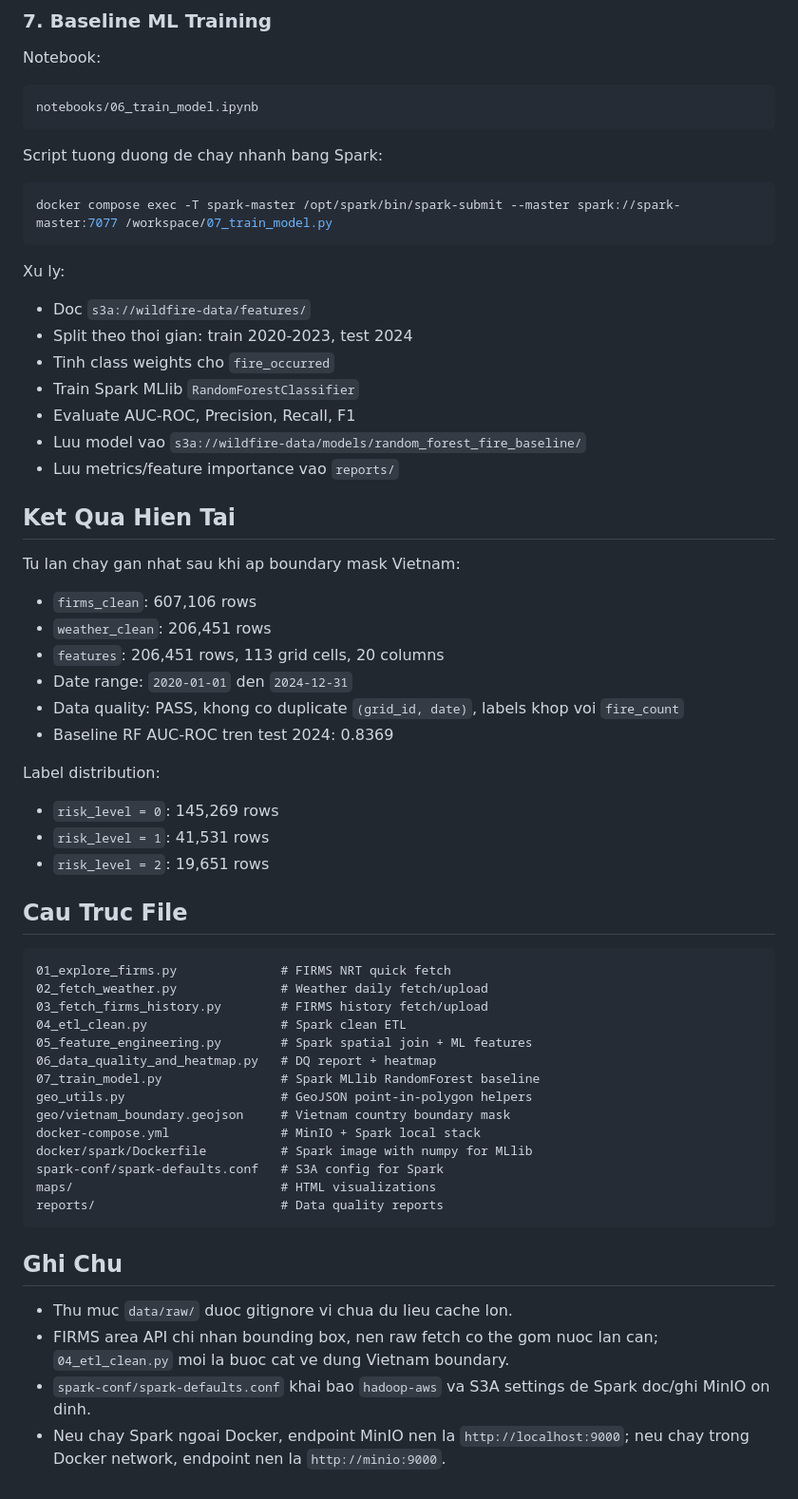
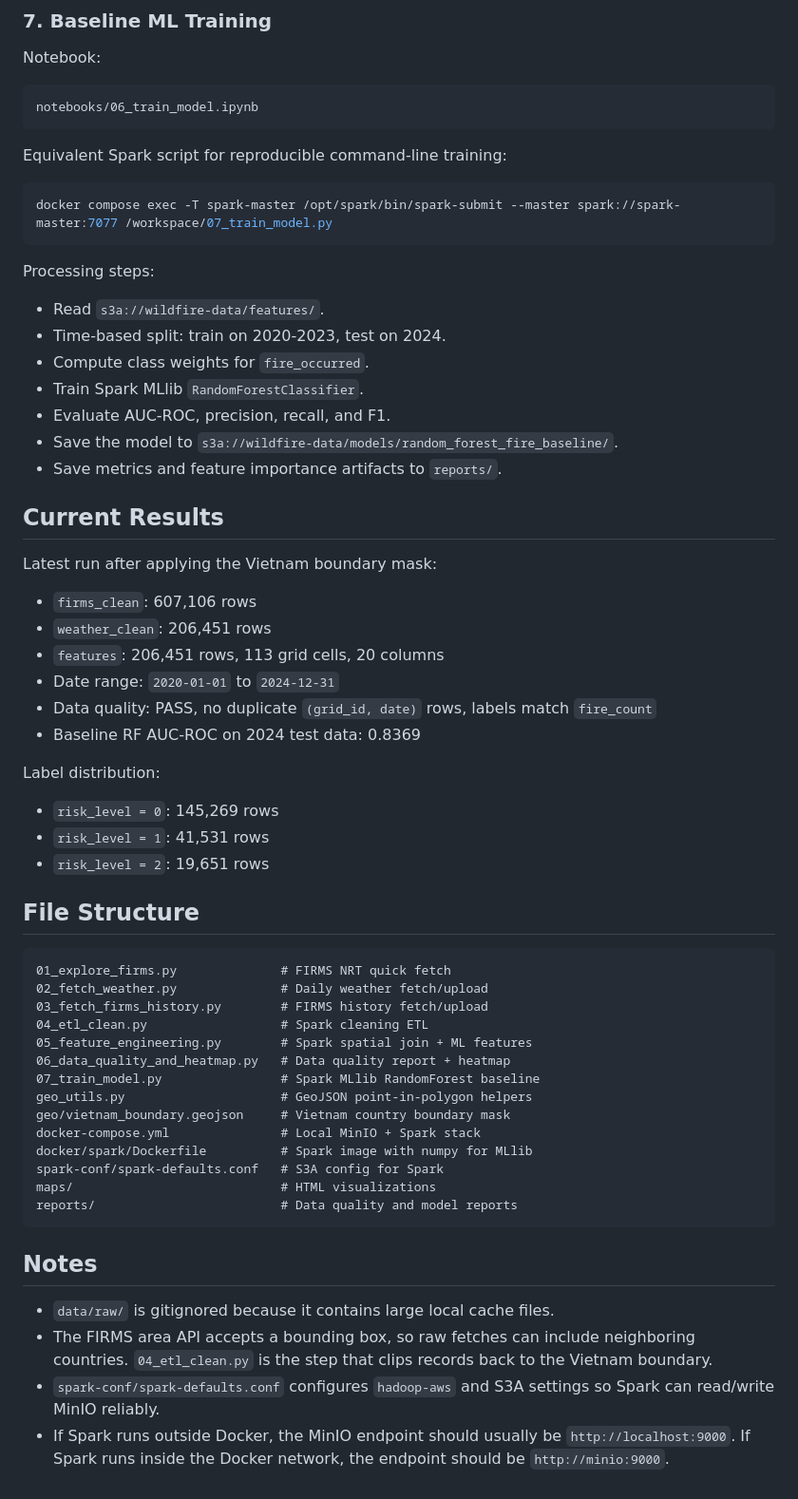
Before and after one commit to InboxMeNow/Wildfire-Early-Warning-System, a Markdown page: README.md, the part around one of its changes. Shown at 95% size. GitHub-like rendering.

Commit message:
Translate README to English

````diff
--- a/README.md
+++ b/README.md
@@ -137,32 +137,32 @@ Notebook:
 notebooks/06_train_model.ipynb
 ```
 
-Script tuong duong de chay nhanh bang Spark:
+Equivalent Spark script for reproducible command-line training:
 
 ```powershell
 docker compose exec -T spark-master /opt/spark/bin/spark-submit --master spark://spark-master:7077 /workspace/07_train_model.py
 ```
 
-Xu ly:
+Processing steps:
 
-- Doc `s3a://wildfire-data/features/`
-- Split theo thoi gian: train 2020-2023, test 2024
-- Tinh class weights cho `fire_occurred`
-- Train Spark MLlib `RandomForestClassifier`
-- Evaluate AUC-ROC, Precision, Recall, F1
-- Luu model vao `s3a://wildfire-data/models/random_forest_fire_baseline/`
-- Luu metrics/feature importance vao `reports/`
+- Read `s3a://wildfire-data/features/`.
+- Time-based split: train on 2020-2023, test on 2024.
+- Compute class weights for `fire_occurred`.
+- Train Spark MLlib `RandomForestClassifier`.
+- Evaluate AUC-ROC, precision, recall, and F1.
+- Save the model to `s3a://wildfire-data/models/random_forest_fire_baseline/`.
+- Save metrics and feature importance artifacts to `reports/`.
 
-## Ket Qua Hien Tai
+## Current Results
 
-Tu lan chay gan nhat sau khi ap boundary mask Vietnam:
+Latest run after applying the Vietnam boundary mask:
 
 - `firms_clean`: 607,106 rows
 - `weather_clean`: 206,451 rows
 - `features`: 206,451 rows, 113 grid cells, 20 columns
-- Date range: `2020-01-01` den `2024-12-31`
-- Data quality: PASS, khong co duplicate `(grid_id, date)`, labels khop voi `fire_count`
-- Baseline RF AUC-ROC tren test 2024: 0.8369
+- Date range: `2020-01-01` to `2024-12-31`
+- Data quality: PASS, no duplicate `(grid_id, date)` rows, labels match `fire_count`
+- Baseline RF AUC-ROC on 2024 test data: 0.8369
 
 Label distribution:
 
@@ -170,28 +170,28 @@ Label distribution:
 - `risk_level = 1`: 41,531 rows
 - `risk_level = 2`: 19,651 rows
 
-## Cau Truc File
+## File Structure
 
 ```text
 01_explore_firms.py              # FIRMS NRT quick fetch
-02_fetch_weather.py              # Weather daily fetch/upload
+02_fetch_weather.py              # Daily weather fetch/upload
 03_fetch_firms_history.py        # FIRMS history fetch/upload
-04_etl_clean.py                  # Spark clean ETL
+04_etl_clean.py                  # Spark cleaning ETL
 05_feature_engineering.py        # Spark spatial join + ML features
-06_data_quality_and_heatmap.py   # DQ report + heatmap
+06_data_quality_and_heatmap.py   # Data quality report + heatmap
 07_train_model.py                # Spark MLlib RandomForest baseline
 geo_utils.py                     # GeoJSON point-in-polygon helpers
 geo/vietnam_boundary.geojson     # Vietnam country boundary mask
-docker-compose.yml               # MinIO + Spark local stack
+docker-compose.yml               # Local MinIO + Spark stack
 docker/spark/Dockerfile          # Spark image with numpy for MLlib
 spark-conf/spark-defaults.conf   # S3A config for Spark
 maps/                            # HTML visualizations
-reports/                         # Data quality reports
+reports/                         # Data quality and model reports
 ```
 
-## Ghi Chu
+## Notes
 
-- Thu muc `data/raw/` duoc gitignore vi chua du lieu cache lon.
-- FIRMS area API chi nhan bounding box, nen raw fetch co the gom nuoc lan can; `04_etl_clean.py` moi la buoc cat ve dung Vietnam boundary.
-- `spark-conf/spark-defaults.conf` khai bao `hadoop-aws` va S3A settings de Spark doc/ghi MinIO on dinh.
-- Neu chay Spark ngoai Docker, endpoint MinIO nen la `http://localhost:9000`; neu chay trong Docker network, endpoint nen la `http://minio:9000`.
+- `data/raw/` is gitignored because it contains large local cache files.
+- The FIRMS area API accepts a bounding box, so raw fetches can include neighboring countries. `04_etl_clean.py` is the step that clips records back to the Vietnam boundary.
+- `spark-conf/spark-defaults.conf` configures `hadoop-aws` and S3A settings so Spark can read/write MinIO reliably.
+- If Spark runs outside Docker, the MinIO endpoint should usually be `http://localhost:9000`. If Spark runs inside the Docker network, the endpoint should be `http://minio:9000`.
````
Also changed, not shown: other parts of README.md (+26 -26 lines).
